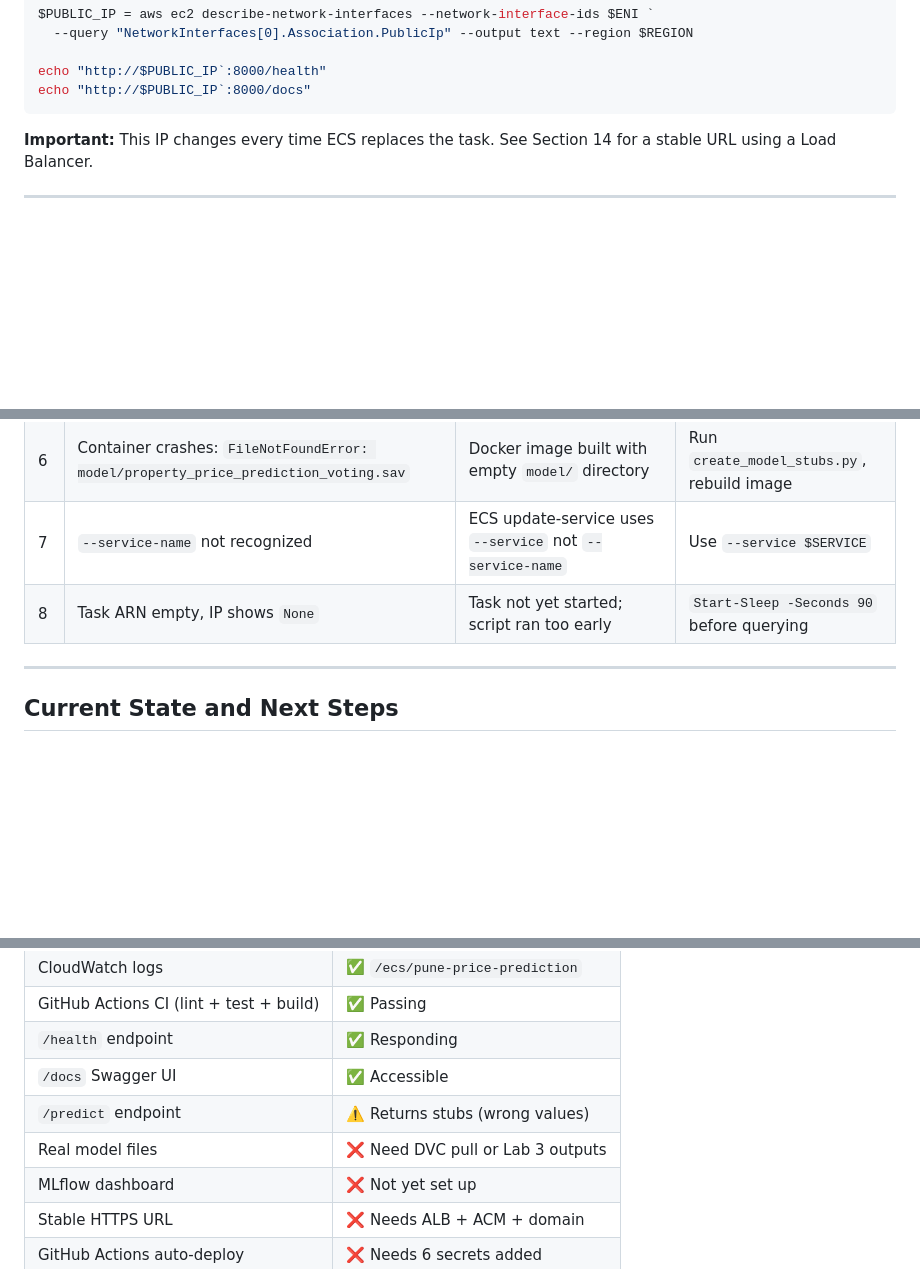
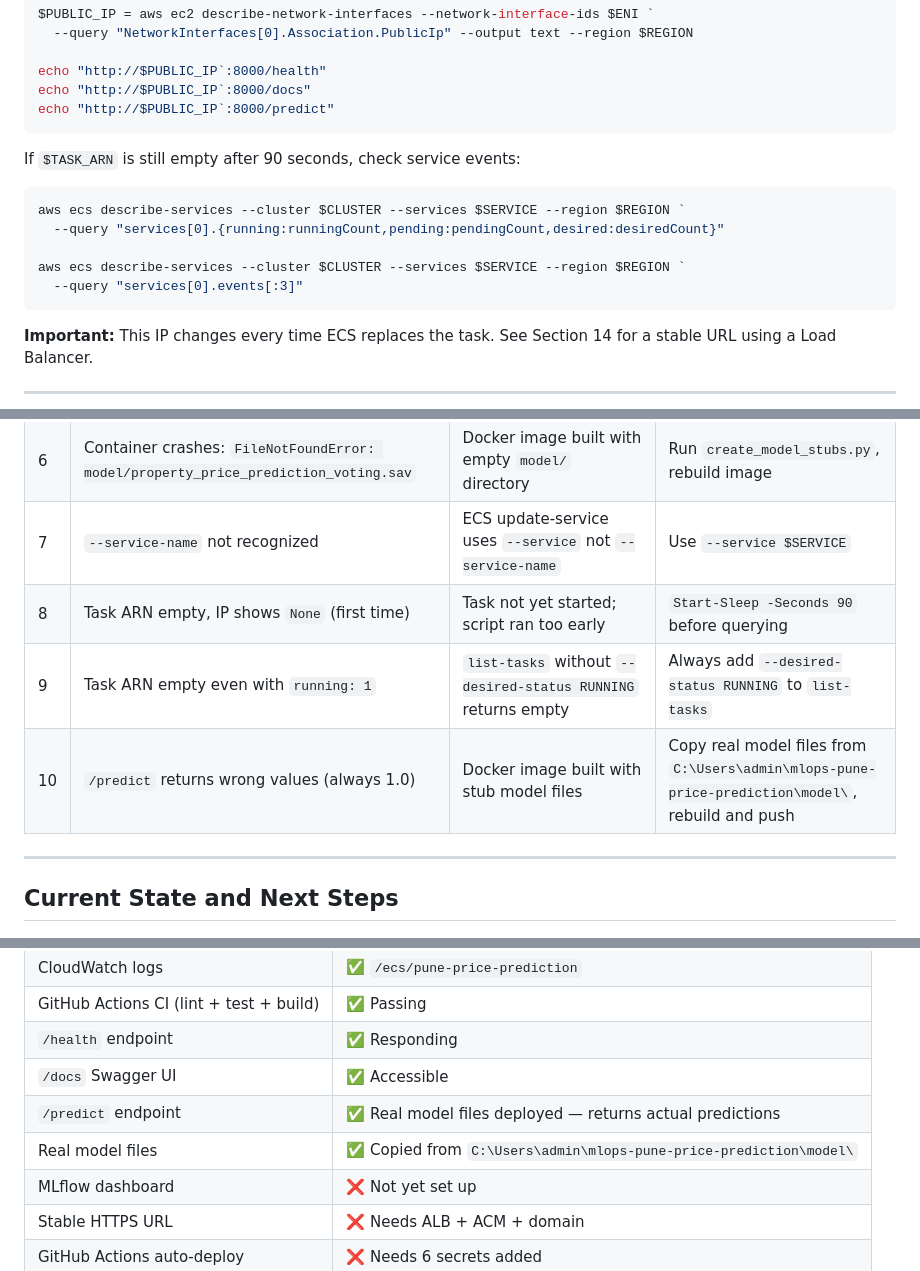
Before and after one commit to SHADRACK-NAKOBA/Nakoba-pune-price-prediction, a Markdown page: Nakoba ECR,ECS IMPLEMENTATION/ECR_ECS_WALKTHROUGH.md, 3 parts joined by grey strips. GitHub-like rendering; blank space fills up the shorter version.

````diff
--- a/Nakoba ECR,ECS IMPLEMENTATION/ECR_ECS_WALKTHROUGH.md
+++ b/Nakoba ECR,ECS IMPLEMENTATION/ECR_ECS_WALKTHROUGH.md
@@ -355,6 +398,17 @@ $PUBLIC_IP = aws ec2 describe-network-interfaces --network-interface-ids $ENI `
 
 echo "http://$PUBLIC_IP`:8000/health"
 echo "http://$PUBLIC_IP`:8000/docs"
+echo "http://$PUBLIC_IP`:8000/predict"
+```
+
+If `$TASK_ARN` is still empty after 90 seconds, check service events:
+
+```powershell
+aws ecs describe-services --cluster $CLUSTER --services $SERVICE --region $REGION `
+  --query "services[0].{running:runningCount,pending:pendingCount,desired:desiredCount}"
+
+aws ecs describe-services --cluster $CLUSTER --services $SERVICE --region $REGION `
+  --query "services[0].events[:3]"
 ```
 
 **Important:** This IP changes every time ECS replaces the task.
@@ -771,7 +825,9 @@ aws ecs update-service --cluster $CLUSTER --service $SERVICE `
 | 5 | Container won't start: `log group does not exist` | CloudWatch log group `/ecs/pune-price-prediction` never created | `aws logs create-log-group` |
 | 6 | Container crashes: `FileNotFoundError: model/property_price_prediction_voting.sav` | Docker image built with empty `model/` directory | Run `create_model_stubs.py`, rebuild image |
 | 7 | `--service-name` not recognized | ECS update-service uses `--service` not `--service-name` | Use `--service $SERVICE` |
-| 8 | Task ARN empty, IP shows `None` | Task not yet started; script ran too early | `Start-Sleep -Seconds 90` before querying |
+| 8 | Task ARN empty, IP shows `None` (first time) | Task not yet started; script ran too early | `Start-Sleep -Seconds 90` before querying |
+| 9 | Task ARN empty even with `running: 1` | `list-tasks` without `--desired-status RUNNING` returns empty | Always add `--desired-status RUNNING` to `list-tasks` |
+| 10 | `/predict` returns wrong values (always 1.0) | Docker image built with stub model files | Copy real model files from `C:\Users\admin\mlops-pune-price-prediction\model\`, rebuild and push |
 
 ---
 
@@ -786,8 +842,8 @@ aws ecs update-service --cluster $CLUSTER --service $SERVICE `
 | GitHub Actions CI (lint + test + build) | ✅ Passing |
 | `/health` endpoint | ✅ Responding |
 | `/docs` Swagger UI | ✅ Accessible |
-| `/predict` endpoint | ⚠️ Returns stubs (wrong values) |
-| Real model files | ❌ Need DVC pull or Lab 3 outputs |
+| `/predict` endpoint | ✅ Real model files deployed — returns actual predictions |
+| Real model files | ✅ Copied from `C:\Users\admin\mlops-pune-price-prediction\model\` |
 | MLflow dashboard | ❌ Not yet set up |
 | Stable HTTPS URL | ❌ Needs ALB + ACM + domain |
 | GitHub Actions auto-deploy | ❌ Needs 6 secrets added |
````
Also changed, not shown: other parts of Nakoba ECR,ECS IMPLEMENTATION/ECR_ECS_WALKTHROUGH.md (+46 -3 lines).
